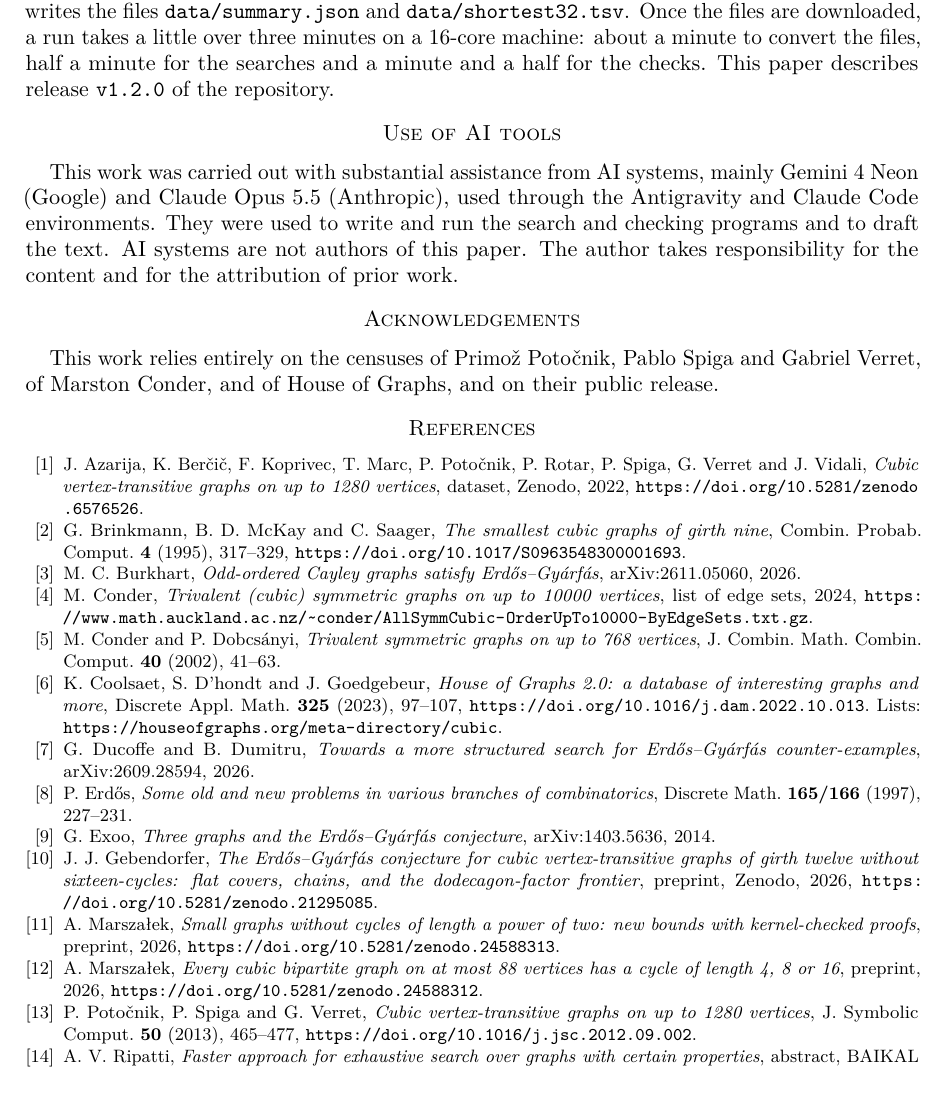
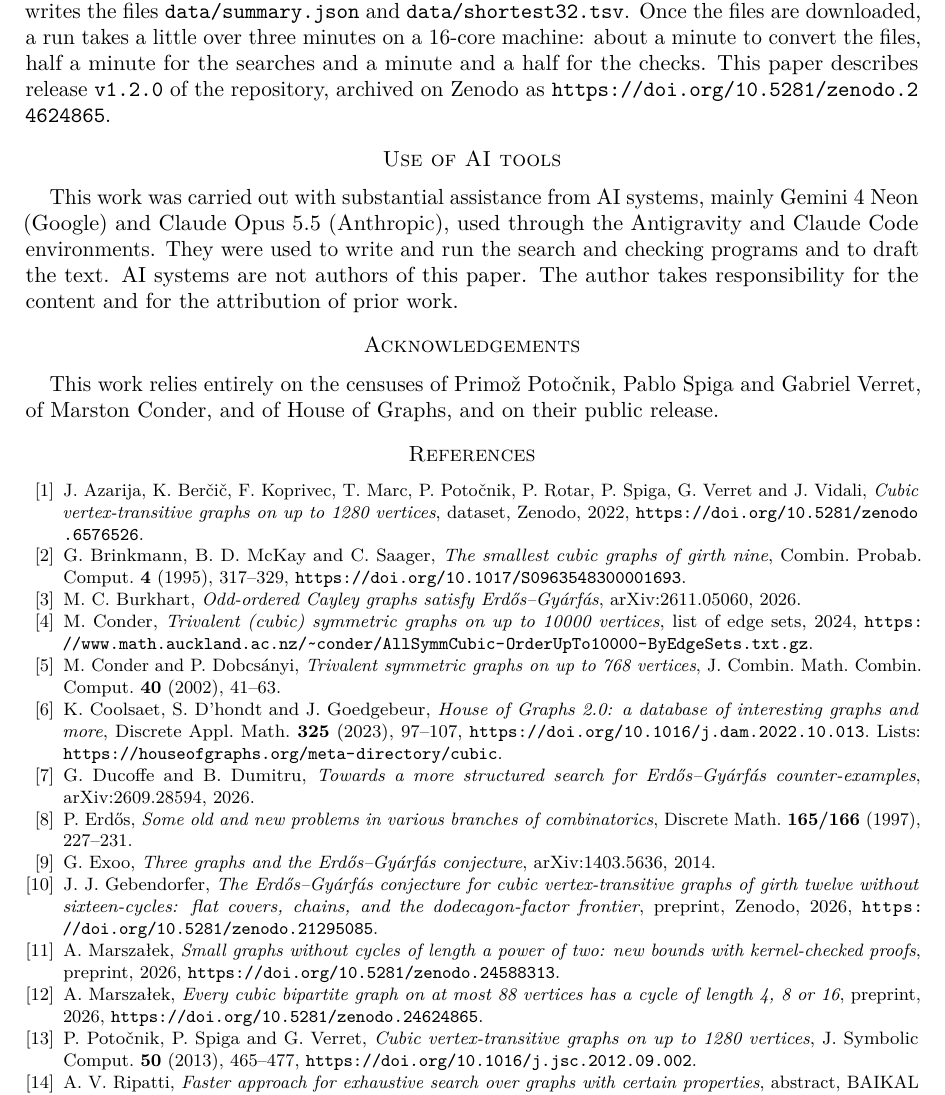
Before and after one commit to hipotures/conjectures, a LaTeX paper (results/cubic-census-power-of-two-cycles/paper.tex): part of page 6 of 6, cut so that both start at the same text. Compiled offline with pdfLaTeX.

Commit message:
Add the v1.2.0 DOI (10.5281/zenodo.24624865) to papers 2, 3 and 4 and their READMEs
Co-Authored-By: Claude Opus 5.5 <noreply@anthropic.com>
Claude-Session: https://claude.ai/code/session_01WpekTq9VT62HP7htGkvwkx

```diff
--- a/results/cubic-census-power-of-two-cycles/paper.tex
+++ b/results/cubic-census-power-of-two-cycles/paper.tex
@@ -395,7 +395,7 @@ writes the files \code{data/summary.json} and \code{data/shortest32.tsv}. Once t
 files are downloaded, a run takes a little over three minutes on a $16$-core
 machine: about a minute to convert the files, half a minute for the searches
 and a minute and a half for the checks. This paper describes release
-\code{v1.2.0} of the repository.
+\code{v1.2.0} of the repository, archived on Zenodo as \url{https://doi.org/10.5281/zenodo.24624865}.
 
 \section*{Use of AI tools}
 This work was carried out with substantial assistance from AI systems, mainly
@@ -467,7 +467,7 @@ bounds with kernel-checked proofs}, preprint, 2026,
 \bibitem{Marszalek2026b}
 A.~Marszałek, \emph{Every cubic bipartite graph on at most 88 vertices has a
 cycle of length 4, 8 or 16}, preprint, 2026,
-\url{https://doi.org/10.5281/zenodo.24588312}.
+\url{https://doi.org/10.5281/zenodo.24624865}.
 
 \bibitem{PSV2013}
 P.~Potočnik, P.~Spiga and G.~Verret, \emph{Cubic vertex-transitive graphs on up
```
Also changed, not shown: results/cubic-bipartite-power-of-two-cycles/paper.tex (+1 -1 lines), results/tutte-coxeter-lifts-without-32-cycles/paper.tex (+2 -1 lines), README.md, results/cubic-bipartite-power-of-two-cycles/README.md, results/cubic-bipartite-power-of-two-cycles/paper.pdf, results/cubic-census-power-of-two-cycles/README.md, results/cubic-census-power-of-two-cycles/paper.pdf, results/tutte-coxeter-lifts-without-32-cycles/README.md, results/tutte-coxeter-lifts-without-32-cycles/paper.pdf.
